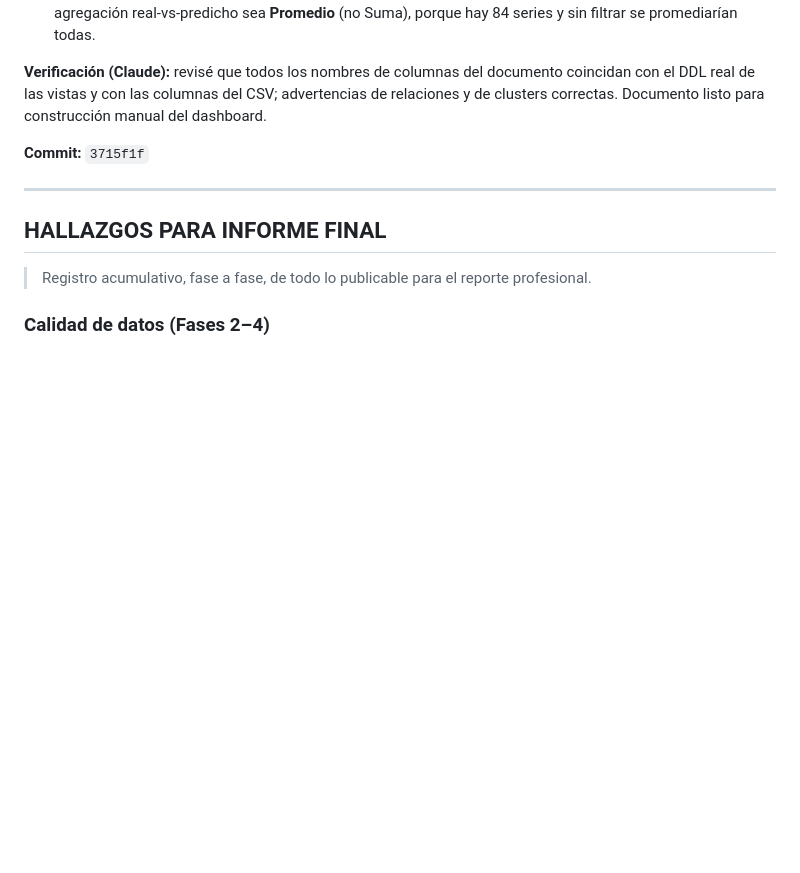
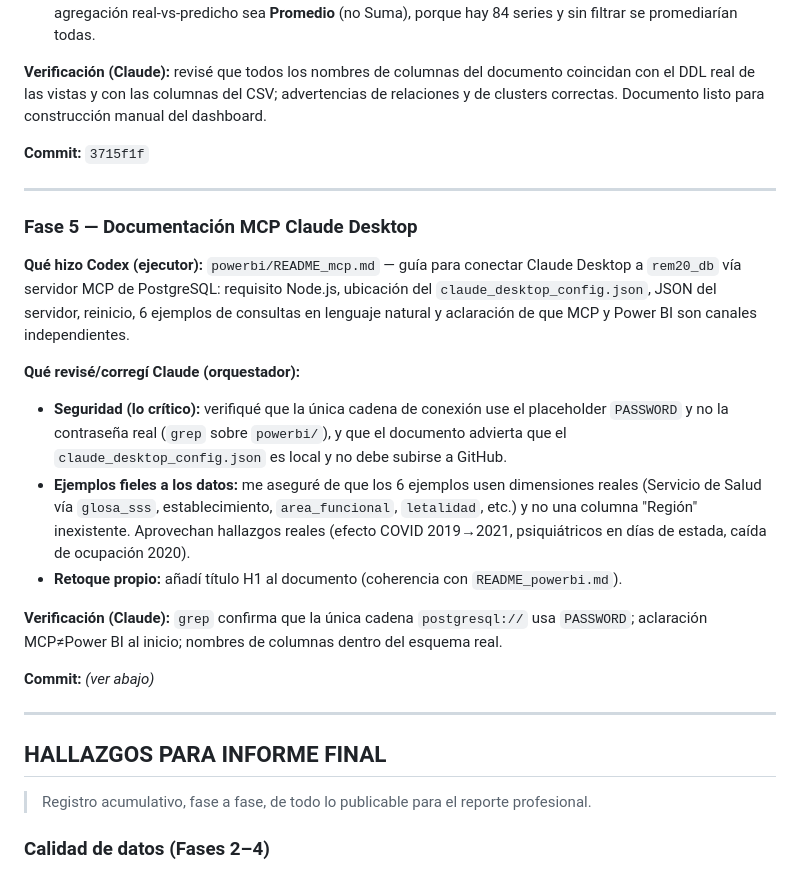
Before and after one commit to Mati1993145/Analisis_Hospitalario, a Markdown page: BITACORA.md, the part around the change. GitHub-like rendering; blank space fills up the shorter version.

```diff
--- a/BITACORA.md
+++ b/BITACORA.md
@@ -230,6 +230,30 @@ correctas. Documento listo para construcción manual del dashboard.
 
 ---
 
+### Fase 5 — Documentación MCP Claude Desktop
+
+**Qué hizo Codex (ejecutor):** `powerbi/README_mcp.md` — guía para conectar Claude Desktop a
+`rem20_db` vía servidor MCP de PostgreSQL: requisito Node.js, ubicación del
+`claude_desktop_config.json`, JSON del servidor, reinicio, 6 ejemplos de consultas en lenguaje
+natural y aclaración de que MCP y Power BI son canales independientes.
+
+**Qué revisé/corregí Claude (orquestador):**
+- **Seguridad (lo crítico):** verifiqué que la única cadena de conexión use el placeholder
+  `PASSWORD` y no la contraseña real (`grep` sobre `powerbi/`), y que el documento advierta que el
+  `claude_desktop_config.json` es local y no debe subirse a GitHub.
+- **Ejemplos fieles a los datos:** me aseguré de que los 6 ejemplos usen dimensiones reales
+  (Servicio de Salud vía `glosa_sss`, establecimiento, `area_funcional`, `letalidad`, etc.) y no
+  una columna "Región" inexistente. Aprovechan hallazgos reales (efecto COVID 2019→2021,
+  psiquiátricos en días de estada, caída de ocupación 2020).
+- **Retoque propio:** añadí título H1 al documento (coherencia con `README_powerbi.md`).
+
+**Verificación (Claude):** `grep` confirma que la única cadena `postgresql://` usa `PASSWORD`;
+aclaración MCP≠Power BI al inicio; nombres de columnas dentro del esquema real.
+
+**Commit:** _(ver abajo)_
+
+---
+
 ## HALLAZGOS PARA INFORME FINAL
 
 > Registro acumulativo, fase a fase, de todo lo publicable para el reporte profesional.
```
Also changed, not shown: powerbi/README_mcp.md (added, +137 -0 lines).
